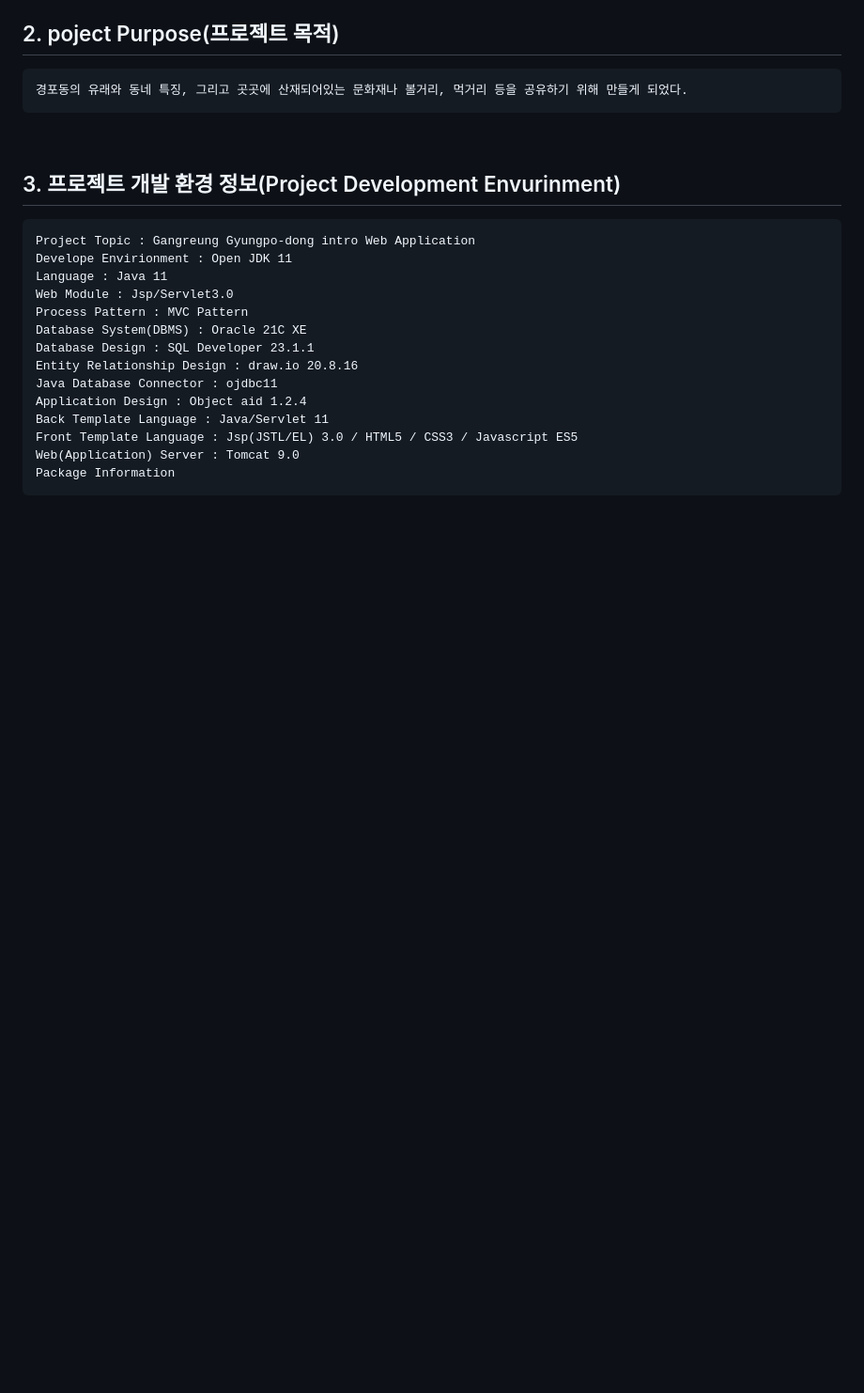
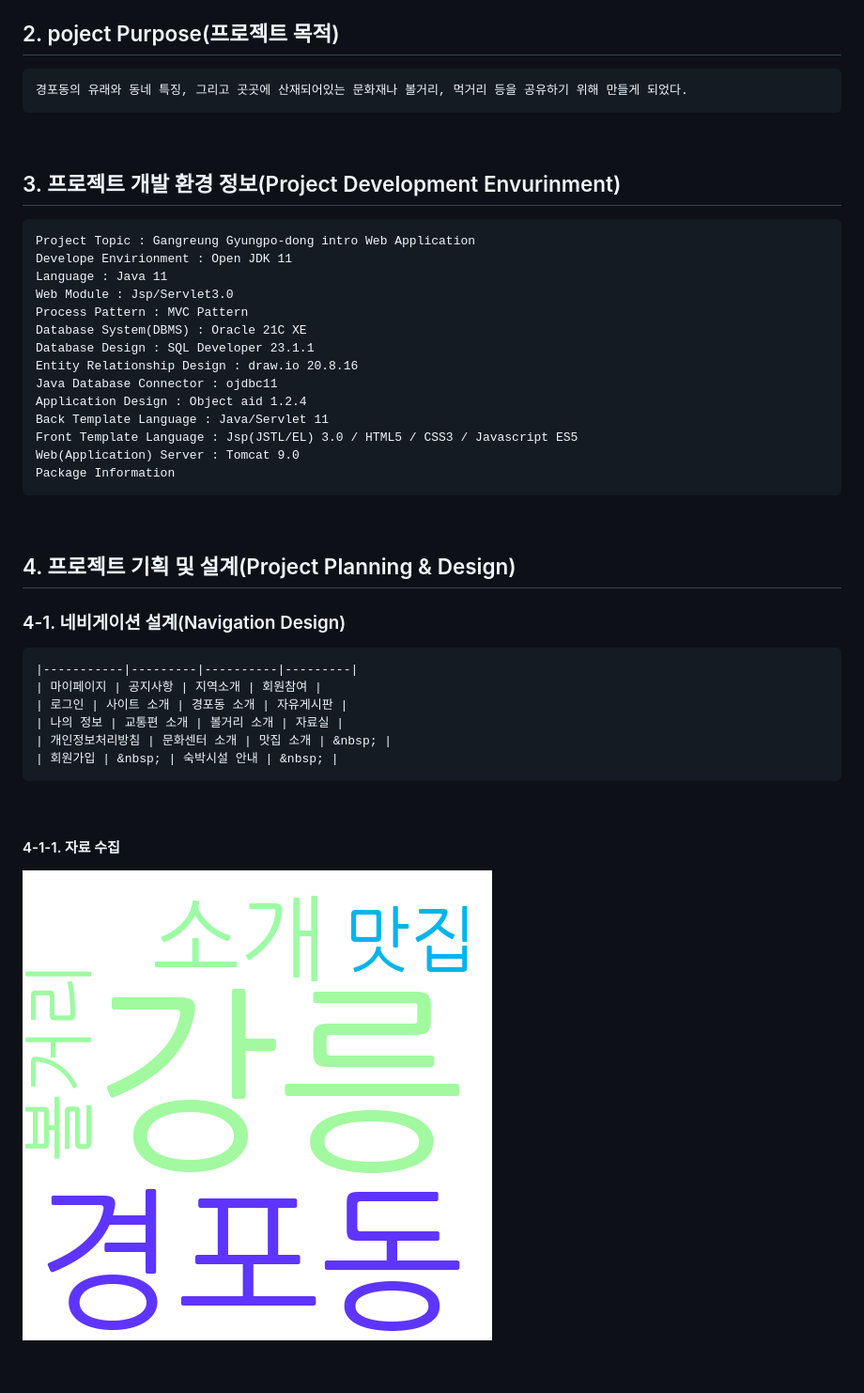
Before and after one commit to hololollo/pro01, a Markdown page: readme.md, the part around the change printed below. Shown: that part at 94% size. Drawn GitHub-style; pictures changed too: design/wordCloud.png (added); blank space fills up the shorter version.

```diff
--- a/readme.md
+++ b/readme.md
@@ -30,3 +30,19 @@
     Package Information
 
 <br>
+
+## 4. 프로젝트 기획 및 설계(Project Planning & Design)
+
+### 4-1. 네비게이션 설계(Navigation Design)
+    |-----------|---------|----------|---------|
+    | 마이페이지 | 공지사항 | 지역소개 | 회원참여 |
+    | 로그인 | 사이트 소개 | 경포동 소개 | 자유게시판 |
+    | 나의 정보 | 교통편 소개 | 볼거리 소개 | 자료실 |
+    | 개인정보처리방침 | 문화센터 소개 | 맛집 소개 | &nbsp; |
+    | 회원가입 | &nbsp; | 숙박시설 안내 | &nbsp; |
+
+<br>
+
+#### 4-1-1. 자료 수집
+![워드클라우드](./design/wordCloud.png)
+
```
Also changed, not shown: other parts of readme.md (+64 -0 lines), design/cardSorting.png (added).
